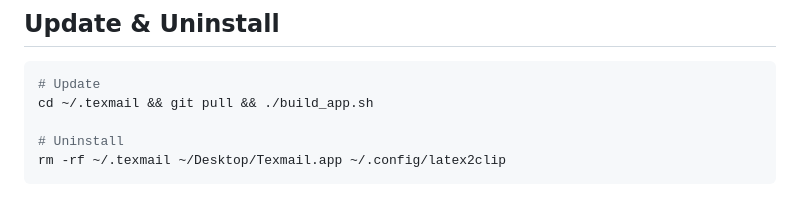
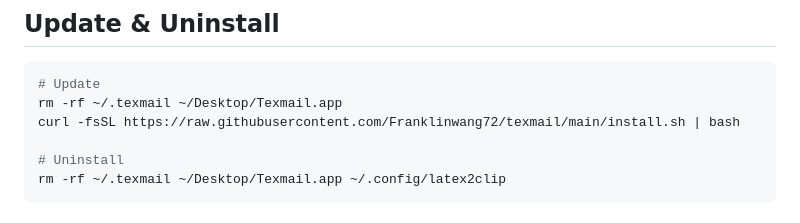
Before and after one commit to Franklinwang72/texmail, a Markdown page: README.md, the part around the change. Rendered like a GitHub page.

Commit message:
Fix: update command uses install.sh instead of build_app.sh

````diff
--- a/README.md
+++ b/README.md
@@ -64,7 +64,8 @@ Settings can be changed in the app window. For advanced options, edit `~/.config
 
 ```bash
 # Update
-cd ~/.texmail && git pull && ./build_app.sh
+rm -rf ~/.texmail ~/Desktop/Texmail.app
+curl -fsSL https://raw.githubusercontent.com/Franklinwang72/texmail/main/install.sh | bash
 
 # Uninstall
 rm -rf ~/.texmail ~/Desktop/Texmail.app ~/.config/latex2clip
````
Also changed, not shown: README_CN.md (+2 -1 lines).
